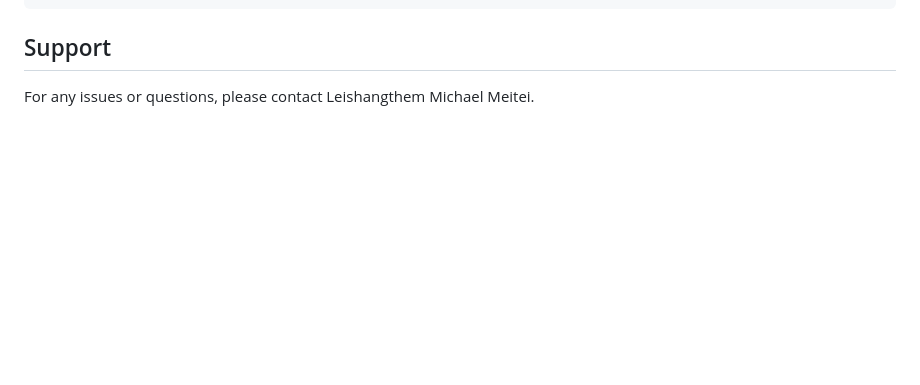
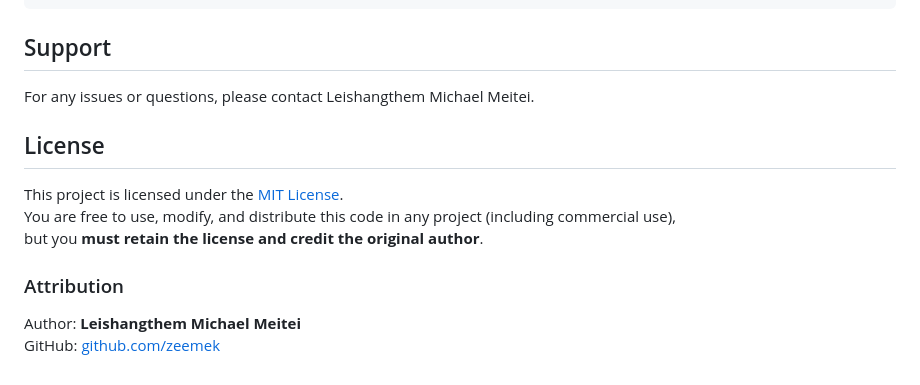
Before and after one commit to zeemek/leave_management_with_ci4, a Markdown page: README.md, the part around the change. GitHub-like rendering; blank space fills up the shorter version.

```diff
--- a/README.md
+++ b/README.md
@@ -112,3 +112,13 @@ A web-based system for managing employee leave requests, approvals and balances.
 
 ## Support
 For any issues or questions, please contact Leishangthem Michael Meitei.
+
+## License
+
+This project is licensed under the [MIT License](./LICENSE).
+You are free to use, modify, and distribute this code in any project (including commercial use),
+but you **must retain the license and credit the original author**.
+
+### Attribution
+Author: **Leishangthem Michael Meitei**
+GitHub: [github.com/zeemek](https://github.com/zeemek)
```
